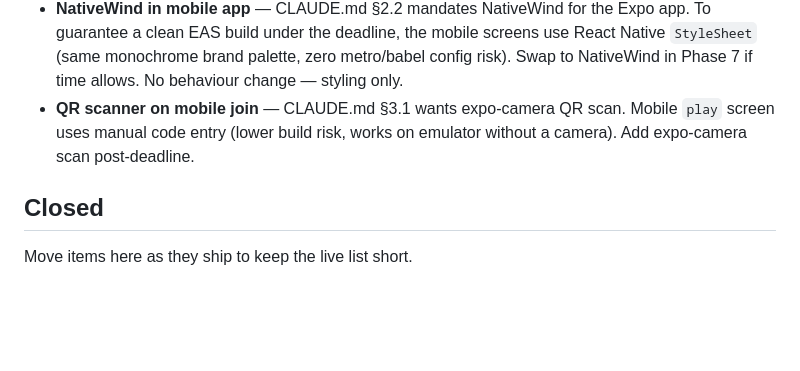
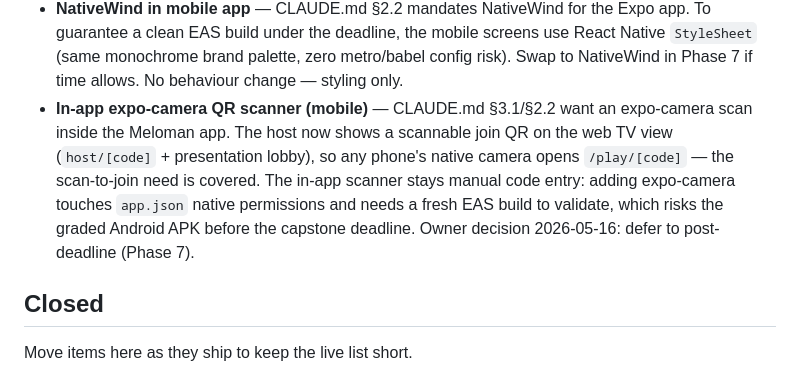
Before and after one commit to adibonev/Meloman, a Markdown page: docs/backlog.md, the part around the change. Drawn GitHub-style; blank space fills up the shorter version.

Commit message:
docs: B1 join QR shipped; B2 in-app scanner deferred (owner decision)
Co-Authored-By: Claude Opus 4.7 <noreply@anthropic.com>

```diff
--- a/docs/backlog.md
+++ b/docs/backlog.md
@@ -194,9 +194,14 @@ Each item lists:
   screens use React Native `StyleSheet` (same monochrome brand palette,
   zero metro/babel config risk). Swap to NativeWind in Phase 7 if time
   allows. No behaviour change — styling only.
-- **QR scanner on mobile join** — CLAUDE.md §3.1 wants expo-camera QR scan.
-  Mobile `play` screen uses manual code entry (lower build risk, works on
-  emulator without a camera). Add expo-camera scan post-deadline.
+- **In-app expo-camera QR scanner (mobile)** — CLAUDE.md §3.1/§2.2 want an
+  expo-camera scan inside the Meloman app. The host now shows a scannable
+  join QR on the web TV view (`host/[code]` + presentation lobby), so any
+  phone's native camera opens `/play/[code]` — the scan-to-join need is
+  covered. The in-app scanner stays manual code entry: adding expo-camera
+  touches `app.json` native permissions and needs a fresh EAS build to
+  validate, which risks the graded Android APK before the capstone
+  deadline. Owner decision 2026-05-16: defer to post-deadline (Phase 7).
 
 ## Closed
 
```
